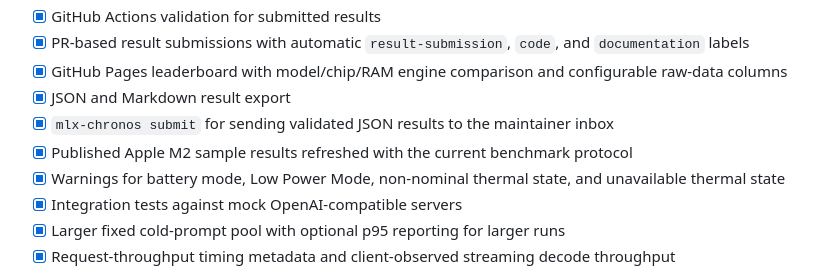
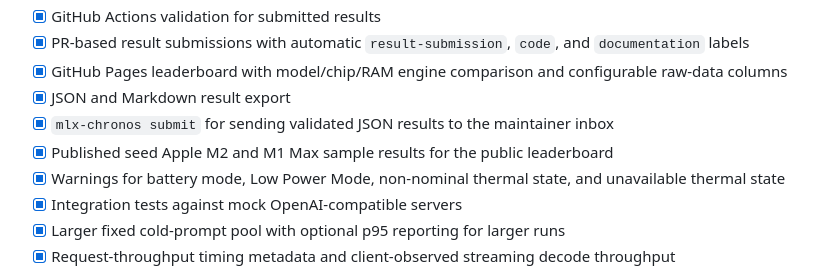
Before and after one commit to igurss/mlx-chronos, a Markdown page: README.md, the part around the change. Drawn GitHub-style.

Commit message:
docs: fix sample result roadmap wording

```diff
--- a/README.md
+++ b/README.md
@@ -227,7 +227,7 @@ is measured, how, and why.
 - [x] GitHub Pages leaderboard with model/chip/RAM engine comparison and configurable raw-data columns
 - [x] JSON and Markdown result export
 - [x] `mlx-chronos submit` for sending validated JSON results to the maintainer inbox
-- [x] Published Apple M2 sample results refreshed with the current benchmark protocol
+- [x] Published seed Apple M2 and M1 Max sample results for the public leaderboard
 - [x] Warnings for battery mode, Low Power Mode, non-nominal thermal state, and unavailable thermal state
 - [x] Integration tests against mock OpenAI-compatible servers
 - [x] Larger fixed cold-prompt pool with optional p95 reporting for larger runs
```
